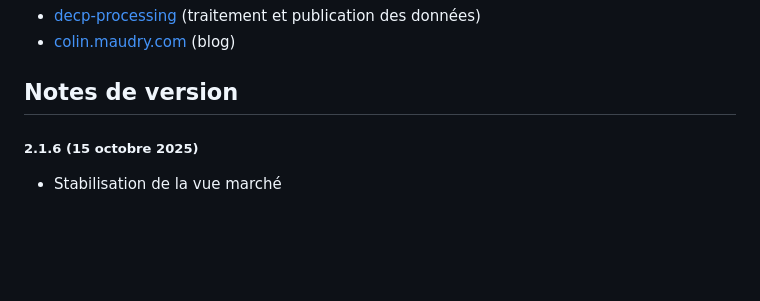
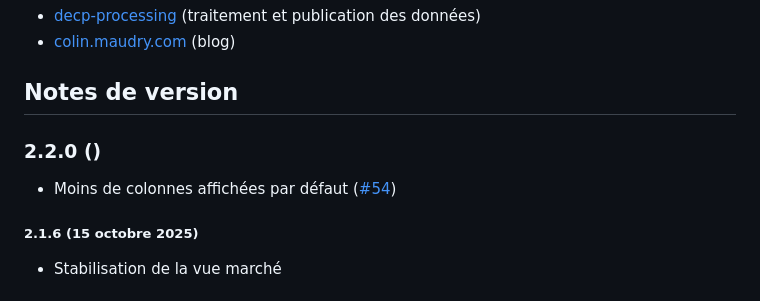
Before and after one commit to ColinMaudry/decp.info, a Markdown page: README.md, the part around the change. Rendered like a GitHub page; blank space fills up the shorter version.

Commit message:
Changelog #54

```diff
--- a/README.md
+++ b/README.md
@@ -37,6 +37,10 @@ Ne pas oublier de mettre à jour les fichier .env.
 - [colin.maudry.com](https://colin.maudry.com) (blog)
 
 ## Notes de version
+
+### 2.2.0 ()
+
+- Moins de colonnes affichées par défaut ([#54](https://github.com/ColinMaudry/decp.info/issues/54))
 
 ##### 2.1.6 (15 octobre 2025)
 
```
